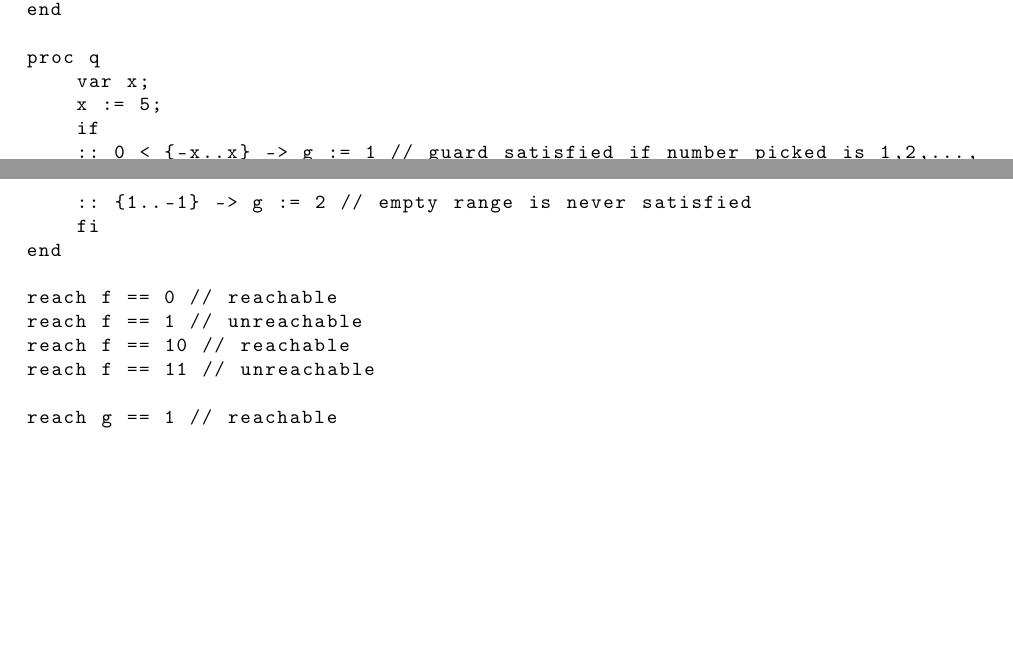
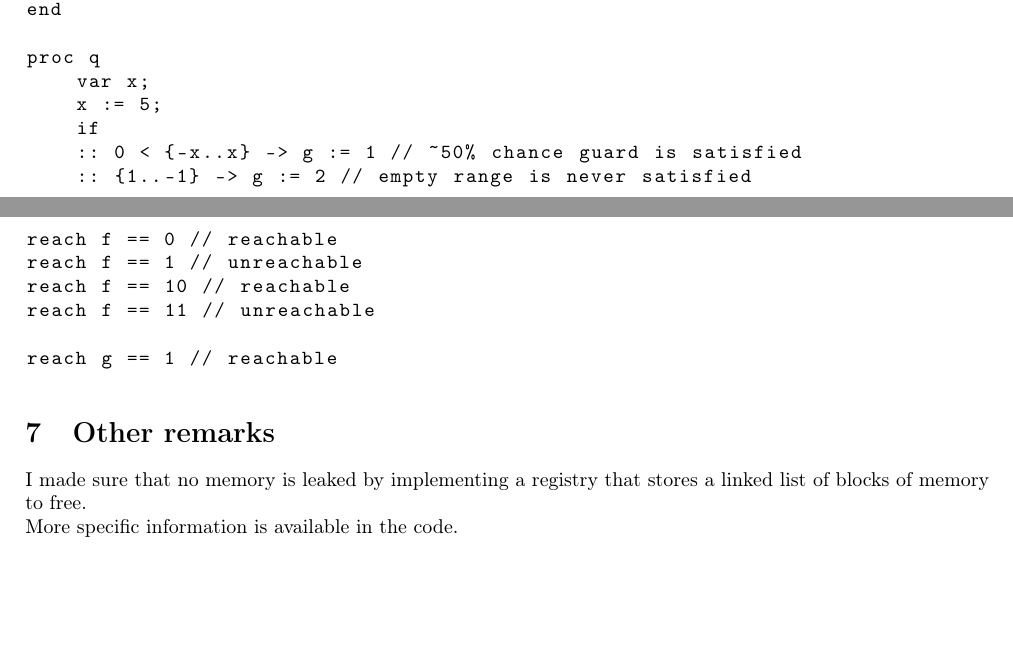
Before and after one commit to Vanille-N/forklang, a LaTeX document (tex/main.tex, which reads tex/notes.tex, tex/semantics.tex): two parts of pages 4 and 5 of 5, joined at a grey line, cut so that both start at the same text, the shorter picture padded with empty space. Compiled offline with pdfLaTeX.

Commit message:
semantics

```diff
--- a/tex/notes.tex
+++ b/tex/notes.tex
@@ -0,0 +1,5 @@
+\section{Other remarks}
+
+I made sure that no memory is leaked by implementing a registry
+that stores a linked list of blocks of memory to free.\\
+More specific information is available in the code.\\
--- a/tex/semantics.tex
+++ b/tex/semantics.tex
@@ -51,7 +51,7 @@ proc q
     var x;
     x := 5;
     if
-    :: 0 < {-x..x} -> g := 1 // guard satisfied if number picked is 1,2,...,x
+    :: 0 < {-x..x} -> g := 1 // ~50% chance guard is satisfied
     :: {1..-1} -> g := 2 // empty range is never satisfied
     fi
 end
```
